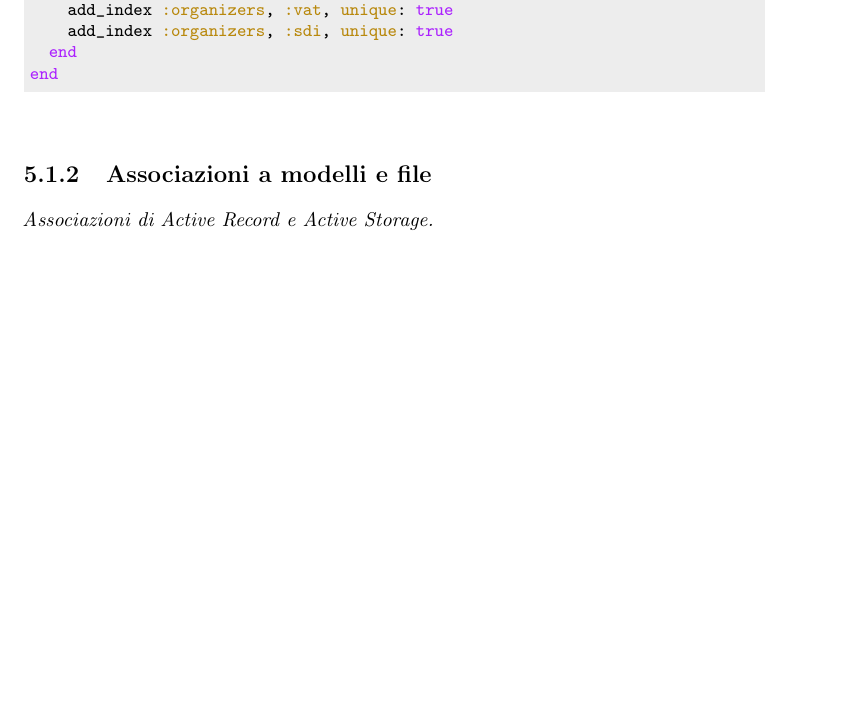
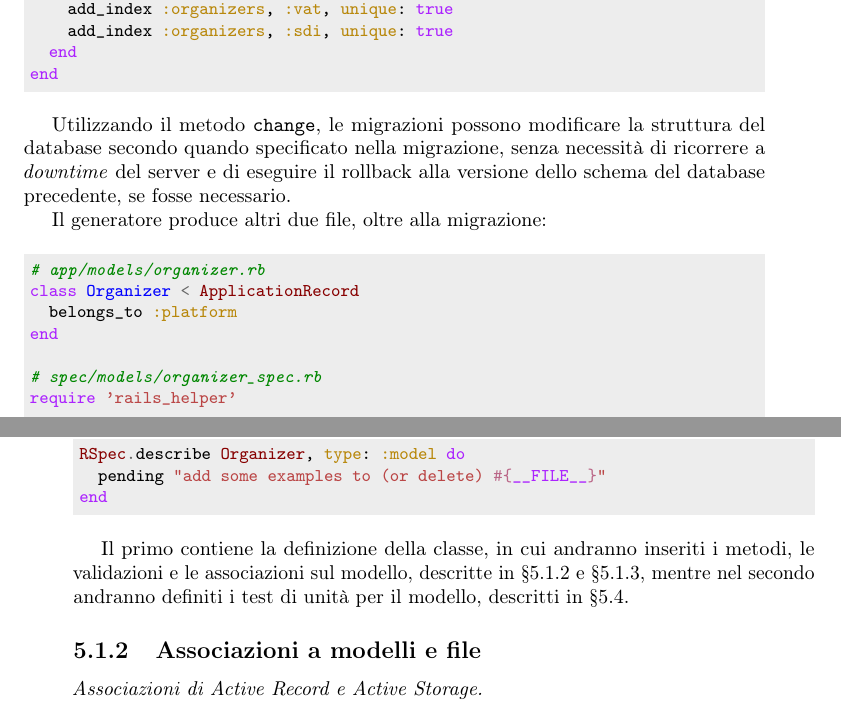
Before and after one commit to albertolazari/tesi, a LaTeX thesis (src/tesi.tex, which reads src/capitoli/codifica.tex): part of page 21 of 25 before the commit and two parts of pages 21 and 22 of 25 after it, the two joined at a grey line, cut so that both start at the same text, the shorter picture padded with empty space. Compiled offline with pdfLaTeX.

Commit message:
Migration complete

```diff
--- a/src/capitoli/codifica.tex
+++ b/src/capitoli/codifica.tex
@@ -104,7 +102,24 @@ class CreateOrganizers < ActiveRecord::Migration[7.0]
   end
 end
 \end{minted}
+Utilizzando il metodo \verb|change|, le migrazioni possono modificare la struttura del database secondo quando specificato nella migrazione, senza necessità di ricorrere a \emph{downtime} del server e di eseguire il rollback alla versione dello schema del database precedente, se fosse necessario.
 
-\subsection{Associazioni a modelli e file}
+Il generatore produce altri due file, oltre alla migrazione:
+\begin{minted}{ruby}
+# app/models/organizer.rb
+class Organizer < ApplicationRecord
+  belongs_to :platform
+end
+
+# spec/models/organizer_spec.rb
+require 'rails_helper'
+
+RSpec.describe Organizer, type: :model do
+  pending "add some examples to (or delete) #{__FILE__}"
+end
+\end{minted}
+Il primo contiene la definizione della classe, in cui andranno inseriti i metodi, le validazioni e le associazioni sul modello, descritte in \S \ref{code:association} e \S \ref{code:validates}, mentre nel secondo andranno definiti i test di unità per il modello, descritti in \S \ref{code:spec}.
+
+\subsection{Associazioni a modelli e file} \label{code:association}
 \intro{Associazioni di Active Record e Active Storage.}
 
```
Also changed, not shown: src/capitoli/codifica.tex (6 more changed lines).
